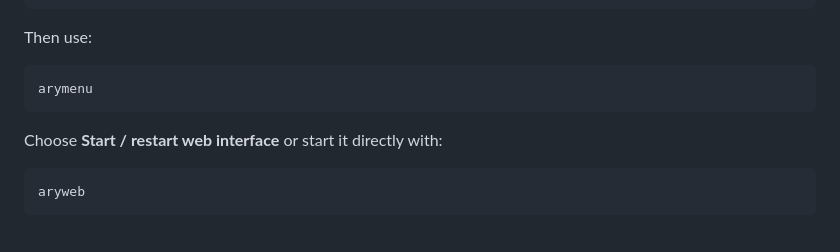
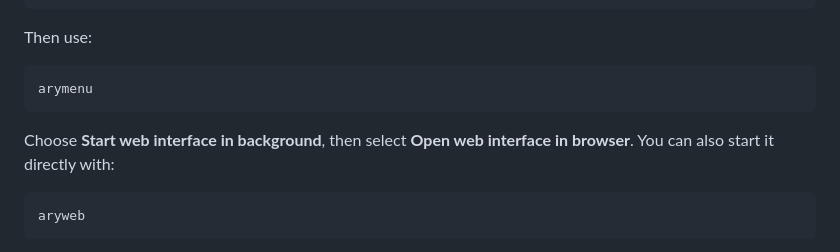
Before and after one commit to rath0darya/Ary, a Markdown page: README.md, the part around the change. GitHub-like rendering.

Commit message:
Clarify the background-start menu workflow

```diff
--- a/README.md
+++ b/README.md
@@ -120,7 +120,7 @@ Then use:
 
     arymenu
 
-Choose **Start / restart web interface** or start it directly with:
+Choose **Start web interface in background**, then select **Open web interface in browser**. You can also start it directly with:
 
     aryweb
 
```
